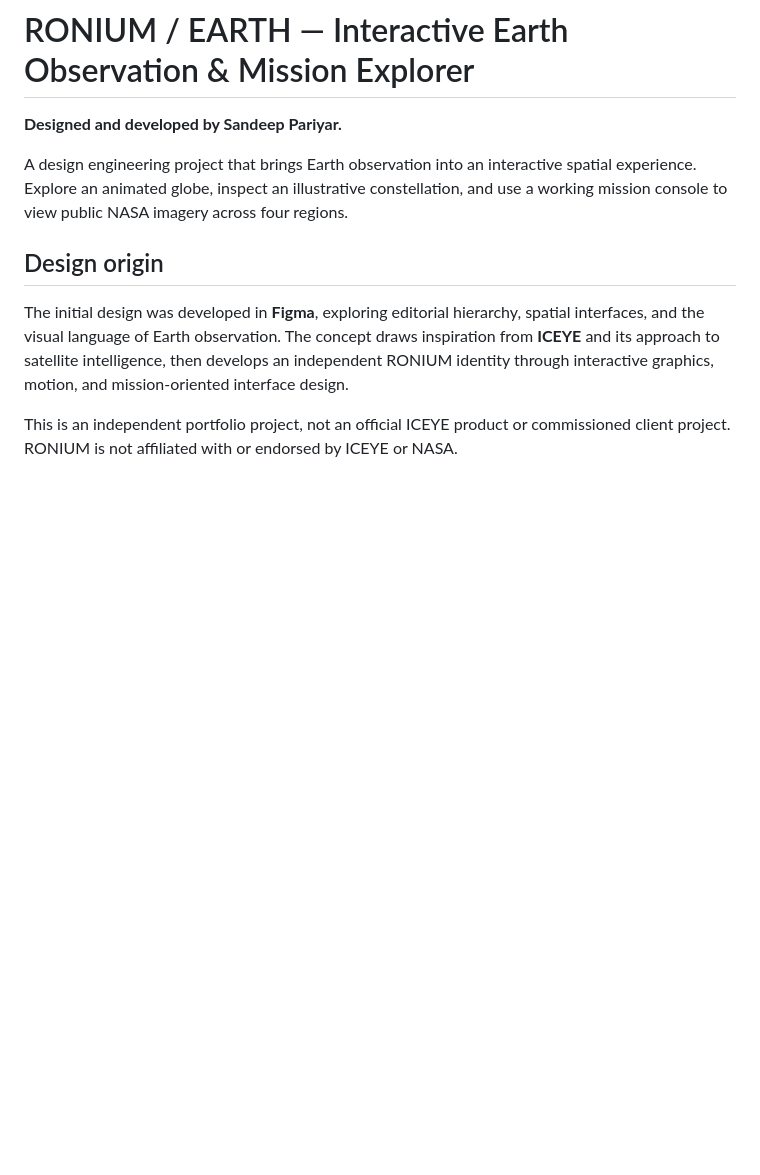
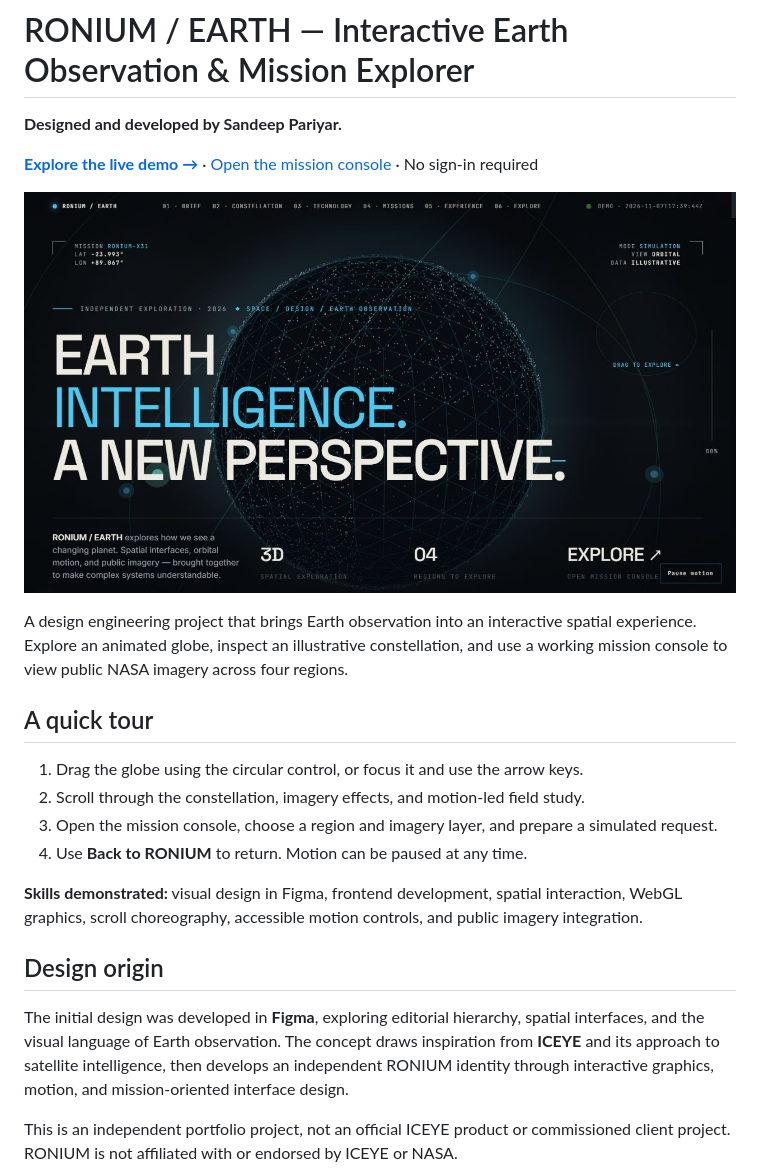
Before and after one commit to sandeepariyar/ronium-earth-observation, a Markdown page: README.md, the part around the change. GitHub-like rendering; pictures changed too: docs/ronium-preview.jpg (added); blank space fills up the shorter version.

Commit message:
Add live demo preview and portfolio tour

```diff
--- a/README.md
+++ b/README.md
@@ -2,7 +2,20 @@
 
 **Designed and developed by Sandeep Pariyar.**
 
+**[Explore the live demo →](https://sandeepariyar.github.io/ronium-earth-observation/)** · [Open the mission console](https://sandeepariyar.github.io/ronium-earth-observation/console/index.html#explorer) · No sign-in required
+
+[![RONIUM live website — interactive globe and editorial Earth observation interface](docs/ronium-preview.jpg)](https://sandeepariyar.github.io/ronium-earth-observation/)
+
 A design engineering project that brings Earth observation into an interactive spatial experience. Explore an animated globe, inspect an illustrative constellation, and use a working mission console to view public NASA imagery across four regions.
+
+## A quick tour
+
+1. Drag the globe using the circular control, or focus it and use the arrow keys.
+2. Scroll through the constellation, imagery effects, and motion-led field study.
+3. Open the mission console, choose a region and imagery layer, and prepare a simulated request.
+4. Use **Back to RONIUM** to return. Motion can be paused at any time.
+
+**Skills demonstrated:** visual design in Figma, frontend development, spatial interaction, WebGL graphics, scroll choreography, accessible motion controls, and public imagery integration.
 
 ## Design origin
 
```
